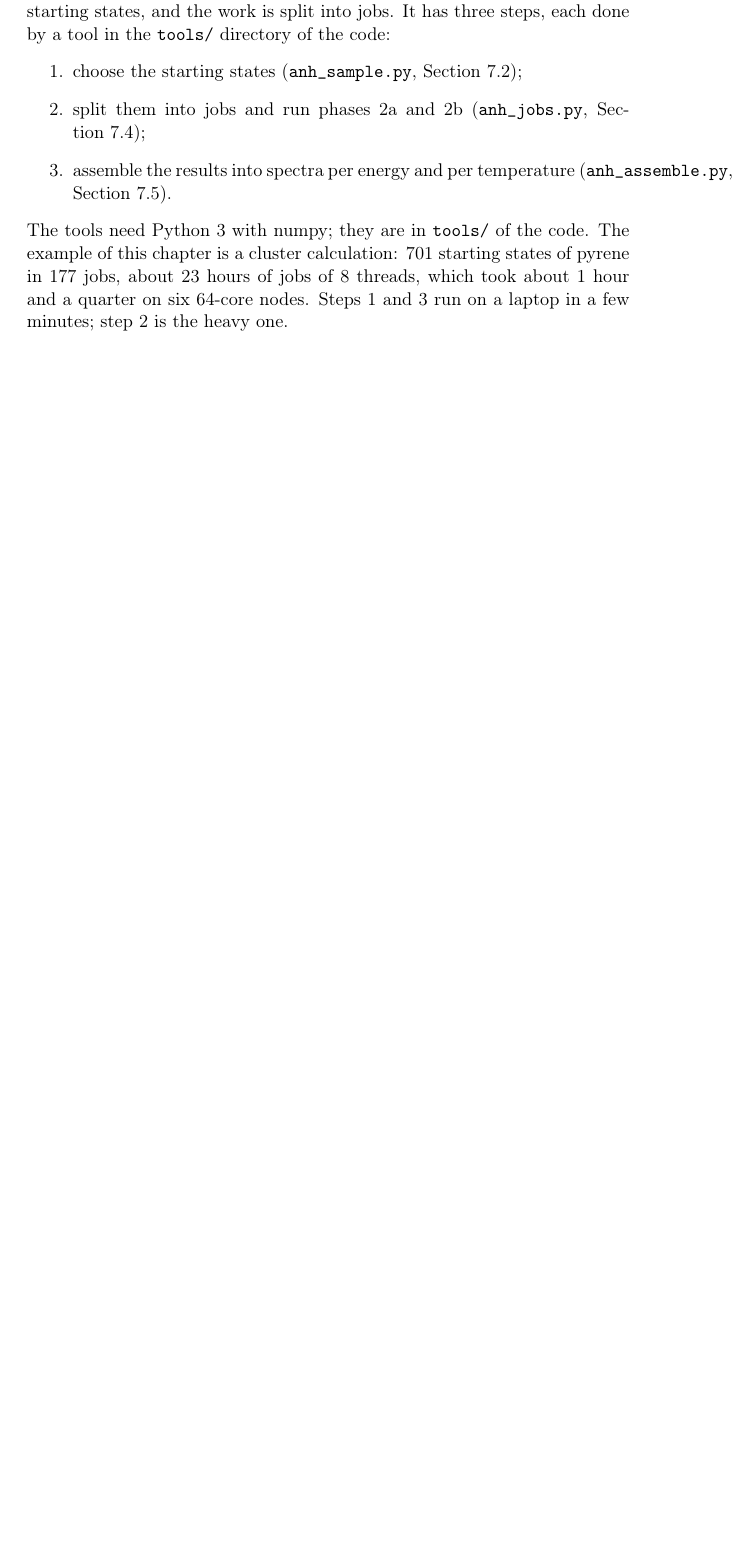
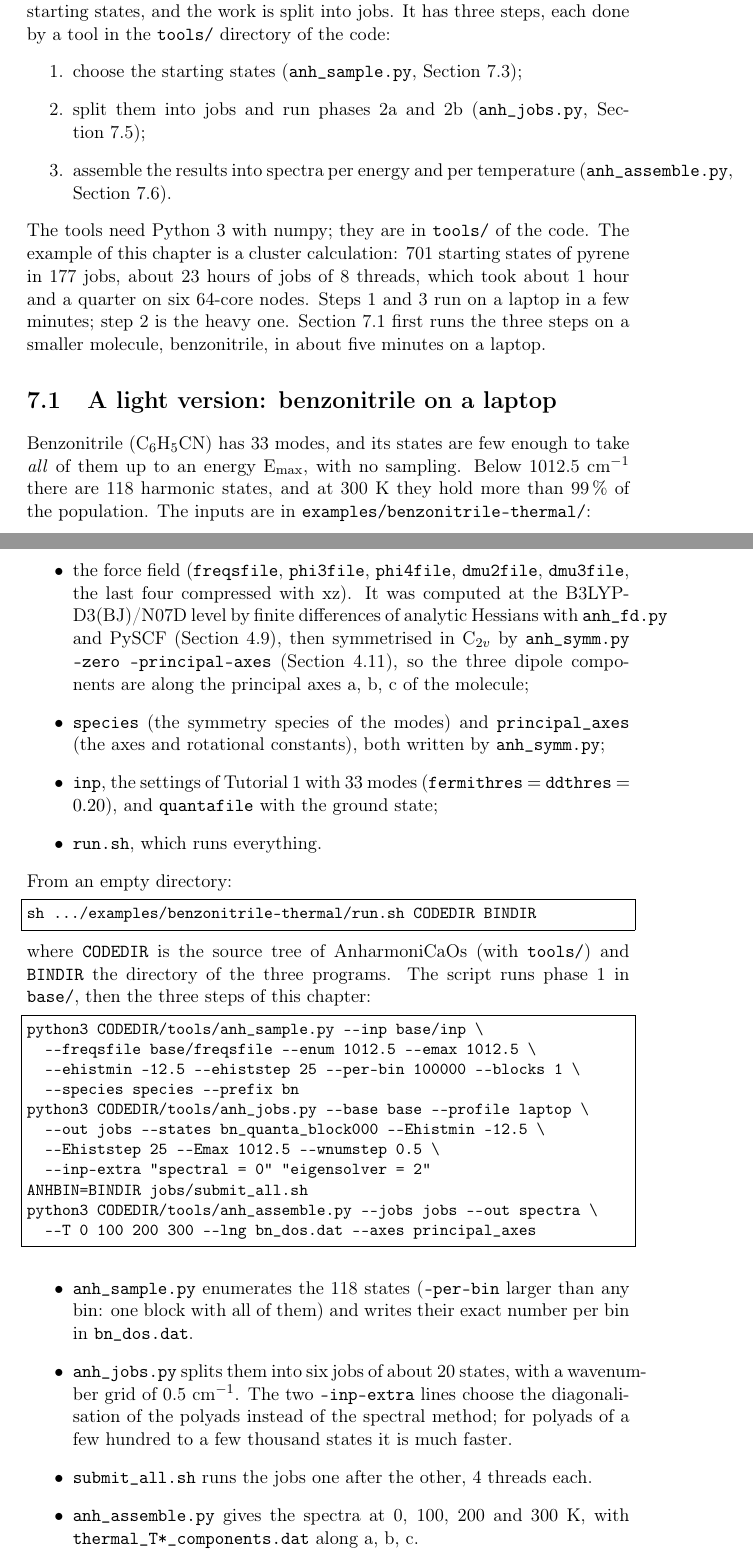
Before and after one commit to gmulas/AnharmoniCaOs-manual, a LaTeX document (manual.tex, which reads chapters/tutorial-thermal.tex): part of page 64 of 104 before the commit and two parts of pages 64 and 65 of 106 after it, the two joined at a grey line, cut so that both start at the same text, the shorter picture padded with empty space. Compiled offline with pdfLaTeX.

Commit message:
Tutorial 3: a light version on benzonitrile, on a laptop
The thermal tutorial had only the pyrene example, a cluster calculation.
A new section runs the three steps (anh_sample.py, anh_jobs.py,
anh_assemble.py) on benzonitrile (33 modes) with every harmonic state up
to 1012.5 cm-1 (118 states, six jobs), in about five minutes on a laptop.

The inputs are in examples/benzonitrile-thermal/: a B3LYP-D3(BJ)/N07D
force field from anh_fd.py with PySCF, symmetrised in C2v by
anh_symm.py --zero --principal-axes (components a, b, c), its species and
principal_axes, inp, quantafile and run.sh.

Numbers from run.sh with v2026.11.6 (286 s on a laptop): absorption
235.200 / 236.041 / 239.342 / 242.185 km/mol at 0 / 100 / 200 / 300 K,
compared with the complete calculation up to 2512.5 cm-1 on the cluster
(git 925b5e0): 235.179 and 245.747 km/mol; strong bands at 300 K within
1 % and 0.9 cm-1; emission at 300 K 0.085 against 0.225 s-1, which the
text explains. make pdf builds.

Co-Authored-By: Claude Opus 5.5 <noreply@anthropic.com>

```diff
--- a/chapters/tutorial-thermal.tex
+++ b/chapters/tutorial-thermal.tex
@@ -17,3 +17,64 @@ The example of this chapter is a cluster calculation: 701 starting states
 of pyrene in 177 jobs, about 23 hours of jobs of 8 threads, which took
 about 1~hour and a quarter on six 64-core nodes. Steps~1 and~3 run on a
 laptop in a few minutes; step~2 is the heavy one.
+Section~\ref{sec:thermal-light} first runs the three steps on a smaller
+molecule, benzonitrile, in about five minutes on a laptop.
+
+\section{A light version: benzonitrile on a laptop}\label{sec:thermal-light}
+
+Benzonitrile (C$_6$H$_5$CN) has 33 modes, and its states are few enough
+to take \emph{all} of them up to an energy E$_\mathrm{max}$, with no
+sampling. Below 1012.5~cm$^{-1}$ there are 118 harmonic states, and at
+300~K they hold more than 99\,\% of the population. The inputs are in
+\file{examples/benzonitrile-thermal/}:
+\begin{itemize}
+\item the force field (\file{freqsfile}, \file{phi3file},
+\file{phi4file}, \file{dmu2file}, \file{dmu3file}, the last four
+compressed with xz). It was computed at the B3LYP-D3(BJ)/N07D level by
+finite differences of analytic Hessians with \prog{anh\_fd.py} and PySCF
+(Section~\ref{sec:run-fd}), then symmetrised in C$_{2v}$ by
+\prog{anh\_symm.py --zero --principal-axes}
+(Section~\ref{sec:run-symm}), so the three dipole components are along
+the principal axes a, b, c of the molecule;
+\item \file{species} (the symmetry species of the modes) and
+\file{principal\_axes} (the axes and rotational constants), both written
+by \prog{anh\_symm.py};
+\item \file{inp}, the settings of Tutorial~1 with 33 modes
+(\opt{fermithres}~$=$~\opt{ddthres}~$=0.20$), and \file{quantafile}
+with the ground state;
+\item \file{run.sh}, which runs everything.
+\end{itemize}
+From an empty directory:
+\begin{lstlisting}
+sh .../examples/benzonitrile-thermal/run.sh CODEDIR BINDIR
+\end{lstlisting}
+where \file{CODEDIR} is the source tree of \ac{} (with \file{tools/})
+and \file{BINDIR} the directory of the three programs. The script runs
+phase~1 in \file{base/}, then the three steps of this chapter:
+\begin{lstlisting}
+python3 CODEDIR/tools/anh_sample.py --inp base/inp \
+  --freqsfile base/freqsfile --enum 1012.5 --emax 1012.5 \
+  --ehistmin -12.5 --ehiststep 25 --per-bin 100000 --blocks 1 \
+  --species species --prefix bn
+python3 CODEDIR/tools/anh_jobs.py --base base --profile laptop \
+  --out jobs --states bn_quanta_block000 --Ehistmin -12.5 \
+  --Ehiststep 25 --Emax 1012.5 --wnumstep 0.5 \
+  --inp-extra "spectral = 0" "eigensolver = 2"
+ANHBIN=BINDIR jobs/submit_all.sh
+python3 CODEDIR/tools/anh_assemble.py --jobs jobs --out spectra \
+  --T 0 100 200 300 --lng bn_dos.dat --axes principal_axes
+\end{lstlisting}
+\begin{itemize}
+\item \prog{anh\_sample.py} enumerates the 118 states
+(\flag{--per-bin} larger than any bin: one block with all of them) and
+writes their exact number per bin in \file{bn\_dos.dat}.
+\item \prog{anh\_jobs.py} splits them into six jobs of about 20
+states, with a wavenumber grid of 0.5~cm$^{-1}$. The two
+\flag{--inp-extra} lines choose the diagonalisation of the polyads
+instead of the spectral method; for polyads of a few hundred to a few
+thousand states it is much faster.
+\item \file{submit\_all.sh} runs the jobs one after the other, 4
+threads each.
+\item \prog{anh\_assemble.py} gives the spectra at 0, 100, 200 and
+300~K, with \file{thermal\_T*\_components.dat} along a, b, c.
+\end{itemize}
```
Also changed, not shown: chapters/tutorial-thermal.tex (61 more changed lines), 10 other files.
